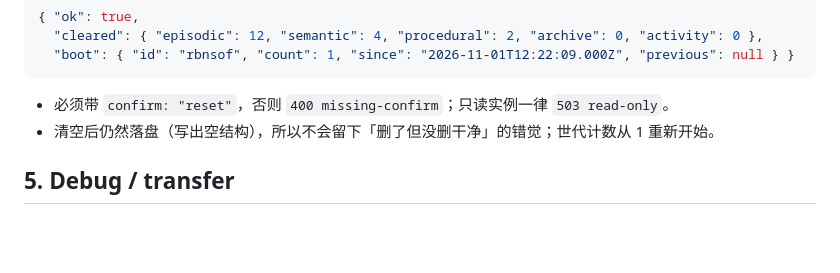
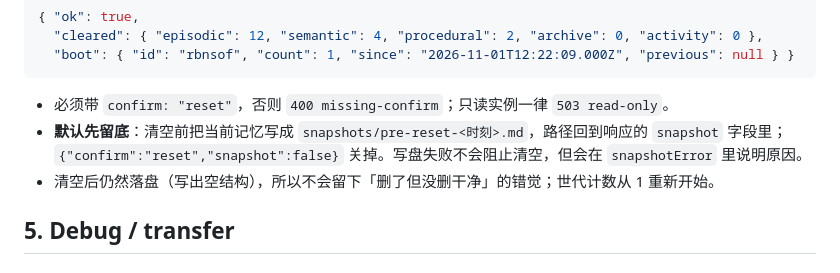
Before and after one commit to Elias1222/deepseek-brain, a Markdown page: docs/API.md, the part around the change. Drawn GitHub-style; blank space fills up the shorter version.

````diff
--- a/docs/API.md
+++ b/docs/API.md
@@ -292,6 +292,7 @@ curl -sX POST localhost:7801/deepseek-brain/api/reset \
 ```
 
 - 必须带 `confirm: "reset"`，否则 `400 missing-confirm`；只读实例一律 `503 read-only`。
+- **默认先留底**：清空前把当前记忆写成 `snapshots/pre-reset-<时刻>.md`，路径回到响应的 `snapshot` 字段里；`{"confirm":"reset","snapshot":false}` 关掉。写盘失败不会阻止清空，但会在 `snapshotError` 里说明原因。
 - 清空后仍然落盘（写出空结构），所以不会留下「删了但没删干净」的错觉；世代计数从 1 重新开始。
 
 ## 5. Debug / transfer
````
Also changed, not shown: README.md (+1 -1 lines), docs/EXAMPLES.md (+1 -1 lines), docs/screenshots/dash-reset.png, 5 other files.
